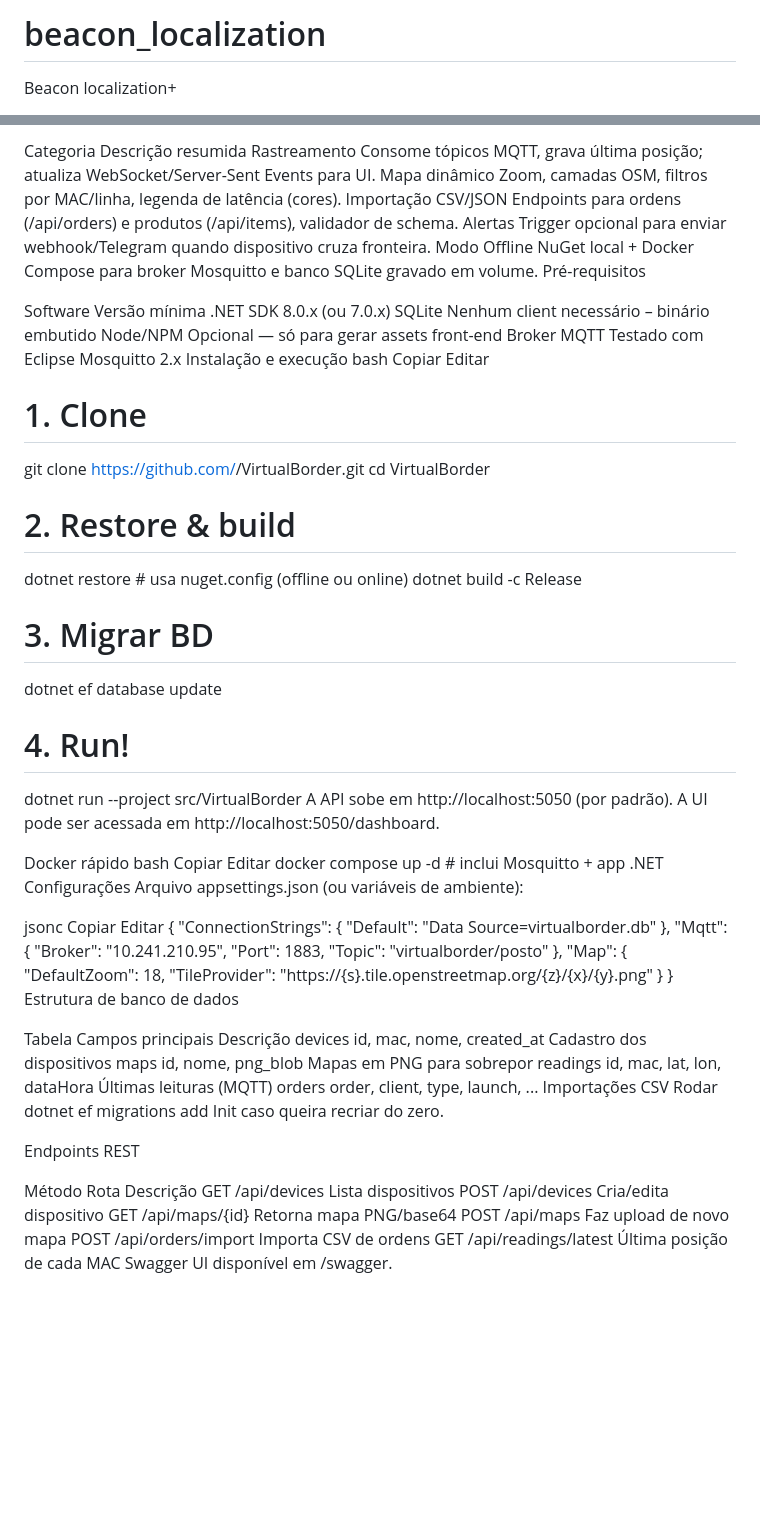
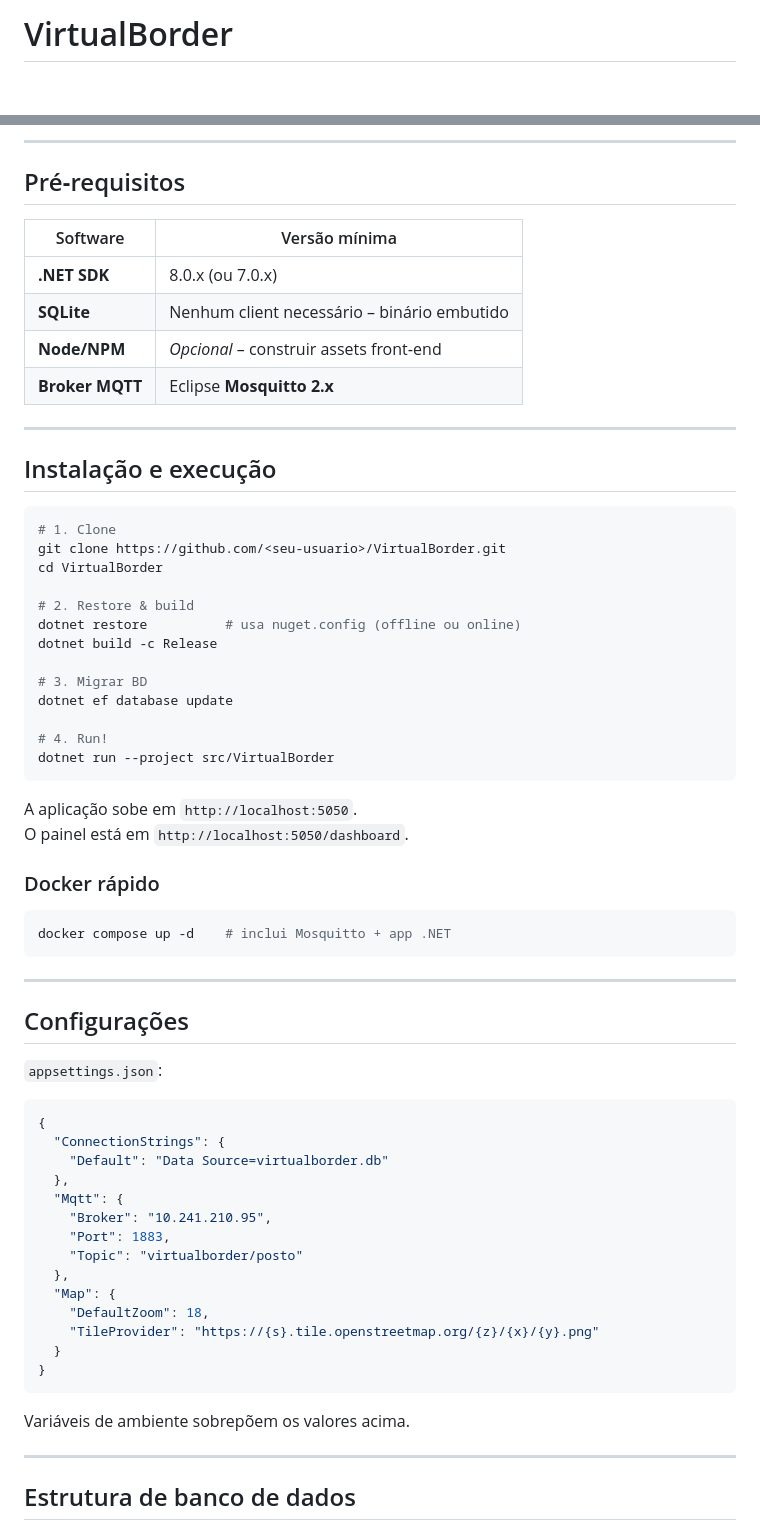
Before and after one commit to romariofonseca/beacon_localization, a Markdown page: README.md, 2 parts joined by grey strips. Drawn GitHub-style; blank space fills up the shorter version.

````diff
--- a/README.md
+++ b/README.md
@@ -1,3 +1,2 @@
-# beacon_localization
-Beacon localization+
+# VirtualBorder <!-- omit in toc -->
 
@@ -87,21 +80,20 @@ Funcionalidades principais
 
-Categoria	Descrição resumida
-Rastreamento	Consome tópicos MQTT, grava última posição; atualiza WebSocket/Server-Sent Events para UI.
-Mapa dinâmico	Zoom, camadas OSM, filtros por MAC/linha, legenda de latência (cores).
-Importação CSV/JSON	Endpoints para ordens (/api/orders) e produtos (/api/items), validador de schema.
-Alertas	Trigger opcional para enviar webhook/Telegram quando dispositivo cruza fronteira.
-Modo Offline	NuGet local + Docker Compose para broker Mosquitto e banco SQLite gravado em volume.
-Pré-requisitos
+---
 
-Software	Versão mínima
-.NET SDK	8.0.x (ou 7.0.x)
-SQLite	Nenhum client necessário – binário embutido
-Node/NPM	Opcional — só para gerar assets front-end
-Broker MQTT	Testado com Eclipse Mosquitto 2.x
-Instalação e execução
-bash
-Copiar
-Editar
+## Pré‑requisitos
+
+| Software        | Versão mínima |
+|-----------------|---------------|
+| **.NET SDK**    | 8.0.x (ou 7.0.x) |
+| **SQLite**      | Nenhum client necessário – binário embutido |
+| **Node/NPM**    | _Opcional_ – construir assets front‑end |
+| **Broker MQTT** | Eclipse **Mosquitto 2.x** |
+
+---
+
+## Instalação e execução
+
+```bash
 # 1. Clone
 git clone https://github.com/<seu-usuario>/VirtualBorder.git
 cd VirtualBorder
@@ -115,19 +107,24 @@ dotnet ef database update
 
 # 4. Run!
 dotnet run --project src/VirtualBorder
-A API sobe em http://localhost:5050 (por padrão). A UI pode ser acessada em http://localhost:5050/dashboard.
+```
 
-Docker rápido
-bash
-Copiar
-Editar
-docker compose up -d          # inclui Mosquitto + app .NET
-Configurações
-Arquivo appsettings.json (ou variáveis de ambiente):
+A aplicação sobe em `http://localhost:5050`.
+O painel está em `http://localhost:5050/dashboard`.
 
-jsonc
-Copiar
-Editar
+### Docker rápido
+
+```bash
+docker compose up -d    # inclui Mosquitto + app .NET
+```
+
+---
+
+## Configurações
+
+`appsettings.json`:
+
+```jsonc
 {
   "ConnectionStrings": {
     "Default": "Data Source=virtualborder.db"
@@ -142,23 +139,11 @@ Editar
     "TileProvider": "https://{s}.tile.openstreetmap.org/{z}/{x}/{y}.png"
   }
 }
-Estrutura de banco de dados
+```
 
-Tabela	Campos principais	Descrição
-devices	id, mac, nome, created_at	Cadastro dos dispositivos
-maps	id, nome, png_blob	Mapas em PNG para sobrepor
-readings	id, mac, lat, lon, dataHora	Últimas leituras (MQTT)
-orders	order, client, type, launch, ...	Importações CSV
-Rodar dotnet ef migrations add Init caso queira recriar do zero.
+Variáveis de ambiente sobrepõem os valores acima.
 
-Endpoints REST
+---
 
-Método	Rota	Descrição
-GET	/api/devices	Lista dispositivos
-POST	/api/devices	Cria/edita dispositivo
-GET	/api/maps/{id}	Retorna mapa PNG/base64
-POST	/api/maps	Faz upload de novo mapa
-POST	/api/orders/import	Importa CSV de ordens
-GET	/api/readings/latest	Última posição de cada MAC
-Swagger UI disponível em /swagger.
+## Estrutura de banco de dados
 
````
Also changed, not shown: other parts of README.md (+123 -99 lines).
